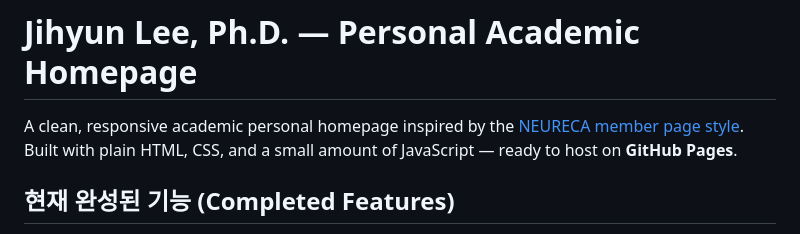
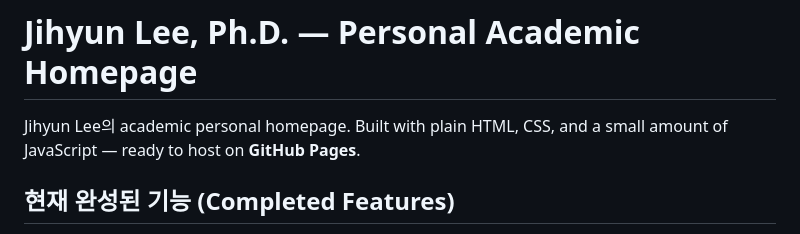
Before and after one commit to Izzi35/JihyunLee, a Markdown page: README.md, the part around the change. GitHub-like rendering.

```diff
--- a/README.md
+++ b/README.md
@@ -1,7 +1,6 @@
 # Jihyun Lee, Ph.D. — Personal Academic Homepage
 
-A clean, responsive academic personal homepage inspired by the
-[NEURECA member page style](https://www.neureca.org/members/hyojin-park.html).
+Jihyun Lee의 academic personal homepage.
 Built with plain HTML, CSS, and a small amount of JavaScript — ready to host on **GitHub Pages**.
 
 ## 현재 완성된 기능 (Completed Features)
```
